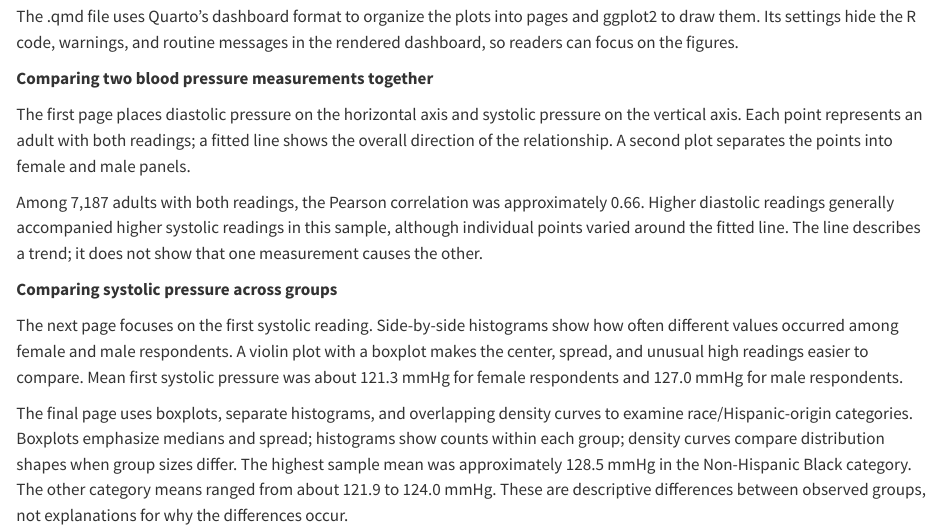
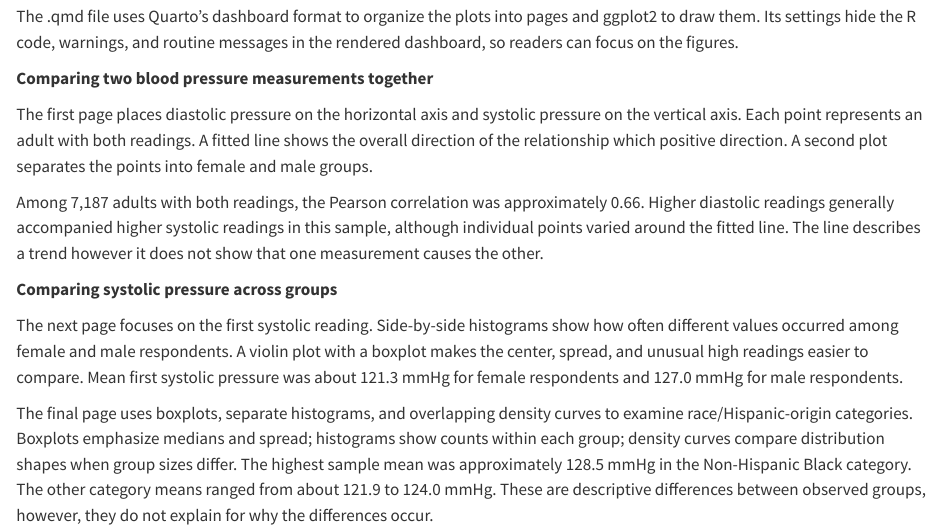
Before and after one commit to Felix-2023/afelix, a Quarto document (Blog/index.qmd): the page in a window 1100 px wide, from 460 px down. Rendered offline with R 4.5, knitr and Pandoc in place of Quarto, with nearby package versions.

Commit message:
Add files via upload

```diff
--- a/Blog/index.qmd
+++ b/Blog/index.qmd
@@ -18,12 +18,12 @@ The .qmd file uses Quarto’s dashboard format to organize the plots into pages
 
 **Comparing two blood pressure measurements together**
 
-The first page places diastolic pressure on the horizontal axis and systolic pressure on the vertical axis. Each point represents an adult with both readings; a fitted line shows the overall direction of the relationship. A second plot separates the points into female and male panels.
+The first page places diastolic pressure on the horizontal axis and systolic pressure on the vertical axis. Each point represents an adult with both readings. A fitted line shows the overall direction of the relationship which positive direction. A second plot separates the points into female and male groups.
 
-Among 7,187 adults with both readings, the Pearson correlation was approximately 0.66. Higher diastolic readings generally accompanied higher systolic readings in this sample, although individual points varied around the fitted line. The line describes a trend; it does not show that one measurement causes the other.
+Among 7,187 adults with both readings, the Pearson correlation was approximately 0.66. Higher diastolic readings generally accompanied higher systolic readings in this sample, although individual points varied around the fitted line. The line describes a trend however it does not show that one measurement causes the other.
 
 **Comparing systolic pressure across groups**
 
 The next page focuses on the first systolic reading. Side-by-side histograms show how often different values occurred among female and male respondents. A violin plot with a boxplot makes the center, spread, and unusual high readings easier to compare. Mean first systolic pressure was about 121.3 mmHg for female respondents and 127.0 mmHg for male respondents.
 
-The final page uses boxplots, separate histograms, and overlapping density curves to examine race/Hispanic-origin categories. Boxplots emphasize medians and spread; histograms show counts within each group; density curves compare distribution shapes when group sizes differ. The highest sample mean was approximately 128.5 mmHg in the Non-Hispanic Black category. The other category means ranged from about 121.9 to 124.0 mmHg. These are descriptive differences between observed groups, not explanations for why the differences occur.
+The final page uses boxplots, separate histograms, and overlapping density curves to examine race/Hispanic-origin categories. Boxplots emphasize medians and spread; histograms show counts within each group; density curves compare distribution shapes when group sizes differ. The highest sample mean was approximately 128.5 mmHg in the Non-Hispanic Black category. The other category means ranged from about 121.9 to 124.0 mmHg. These are descriptive differences between observed groups, however, they do not explain for why the differences occur.
```
Also changed, not shown: Dashboard/index.qmd (+2 -2 lines), index.qmd (+1 -1 lines).
